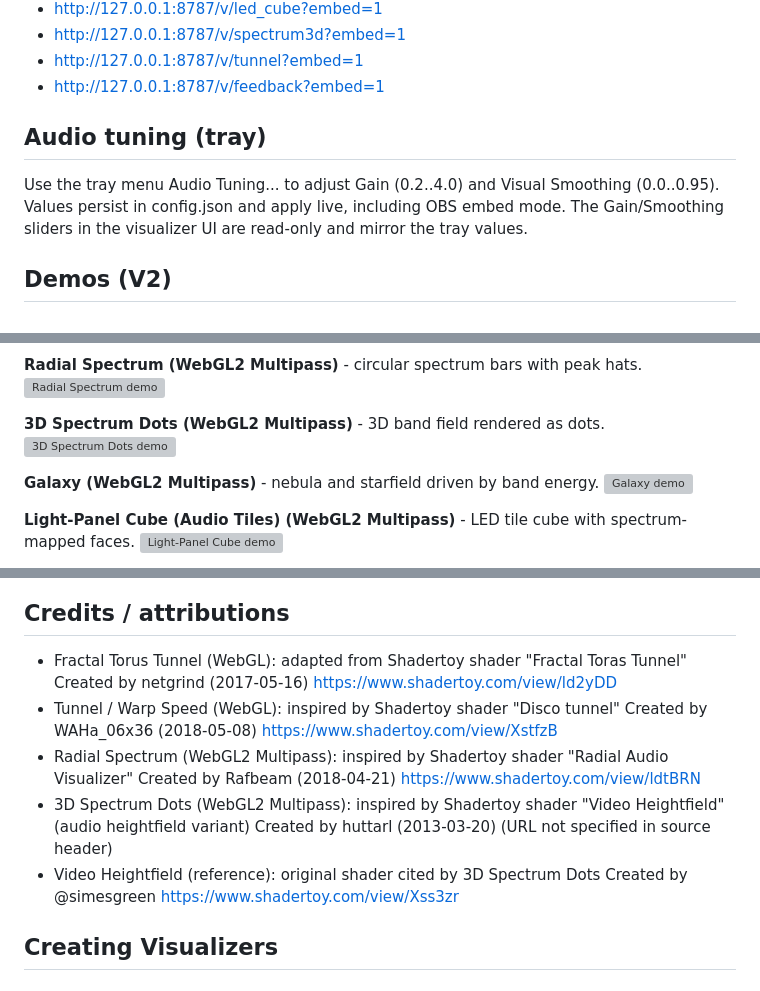
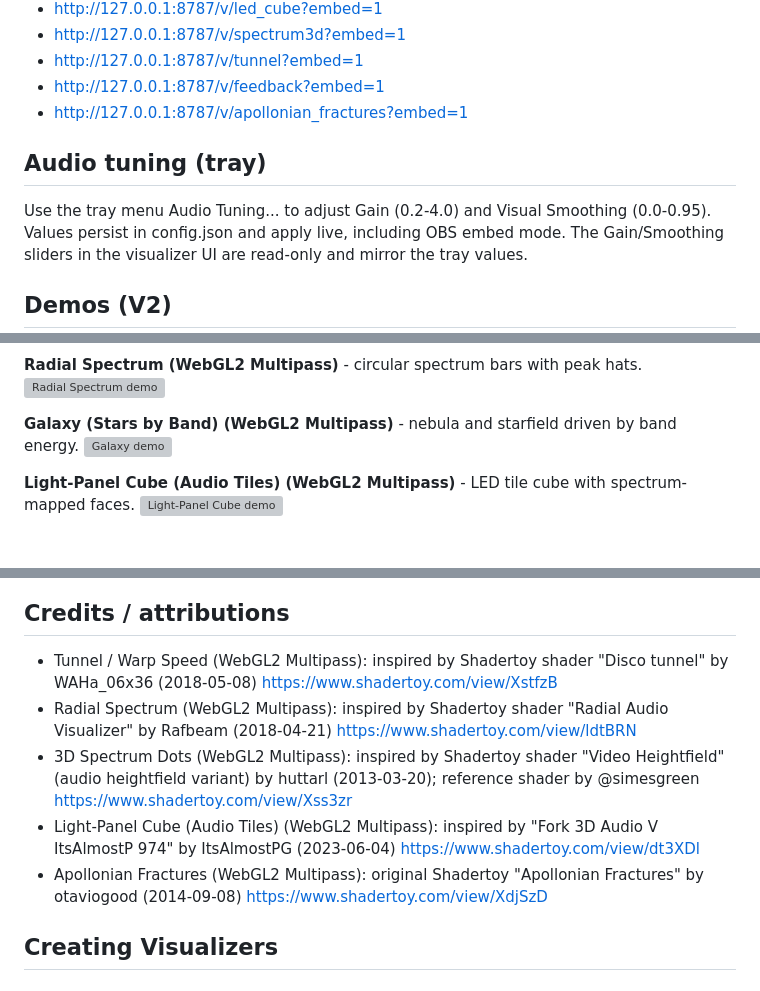
Before and after one commit to KarlMarx3333/Audio-Visualizer-For-OBS-browser, a Markdown page: README.md, 3 parts joined by grey strips. Rendered like a GitHub page; blank space fills up the shorter version; grey boxes are pictures that could not be loaded.

Commit message:
Update architecture and README to reflect current visualizers and features

```diff
--- a/README.md
+++ b/README.md
@@ -41,9 +41,10 @@ Direct, fixed visualizer links (no auto-switch):
 - http://127.0.0.1:8787/v/spectrum3d?embed=1
 - http://127.0.0.1:8787/v/tunnel?embed=1
 - http://127.0.0.1:8787/v/feedback?embed=1
+- http://127.0.0.1:8787/v/apollonian_fractures?embed=1
 
 ## Audio tuning (tray)
-Use the tray menu Audio Tuning... to adjust Gain (0.2..4.0) and Visual Smoothing (0.0..0.95).
+Use the tray menu Audio Tuning... to adjust Gain (0.2-4.0) and Visual Smoothing (0.0-0.95).
 Values persist in config.json and apply live, including OBS embed mode.
 The Gain/Smoothing sliders in the visualizer UI are read-only and mirror the tray values.
 
@@ -66,10 +64,7 @@ The Gain/Smoothing sliders in the visualizer UI are read-only and mirror the tra
 **Radial Spectrum (WebGL2 Multipass)** - circular spectrum bars with peak hats.
 ![Radial Spectrum demo](Demo/radial_spectrum_demo.webp)
 
-**3D Spectrum Dots (WebGL2 Multipass)** - 3D band field rendered as dots.
-![3D Spectrum Dots demo](Demo/3d_spectrum_demo.webp)
-
-**Galaxy (WebGL2 Multipass)** - nebula and starfield driven by band energy.
+**Galaxy (Stars by Band) (WebGL2 Multipass)** - nebula and starfield driven by band energy.
 ![Galaxy demo](Demo/galaxy_demo.webp)
 
 **Light-Panel Cube (Audio Tiles) (WebGL2 Multipass)** - LED tile cube with spectrum-mapped faces.
@@ -81,14 +85,9 @@ The Gain/Smoothing sliders in the visualizer UI are read-only and mirror the tra
 ## Credits / attributions
-- Fractal Torus Tunnel (WebGL): adapted from Shadertoy shader "Fractal Toras Tunnel"
-  Created by netgrind (2017-05-16) https://www.shadertoy.com/view/ld2yDD
-- Tunnel / Warp Speed (WebGL): inspired by Shadertoy shader "Disco tunnel"
-  Created by WAHa_06x36 (2018-05-08) https://www.shadertoy.com/view/XstfzB
-- Radial Spectrum (WebGL2 Multipass): inspired by Shadertoy shader "Radial Audio Visualizer"
-  Created by Rafbeam (2018-04-21) https://www.shadertoy.com/view/ldtBRN
-- 3D Spectrum Dots (WebGL2 Multipass): inspired by Shadertoy shader "Video Heightfield" (audio heightfield variant)
-  Created by huttarl (2013-03-20) (URL not specified in source header)
-- Video Heightfield (reference): original shader cited by 3D Spectrum Dots
-  Created by @simesgreen https://www.shadertoy.com/view/Xss3zr
+- Tunnel / Warp Speed (WebGL2 Multipass): inspired by Shadertoy shader "Disco tunnel" by WAHa_06x36 (2018-05-08) https://www.shadertoy.com/view/XstfzB
+- Radial Spectrum (WebGL2 Multipass): inspired by Shadertoy shader "Radial Audio Visualizer" by Rafbeam (2018-04-21) https://www.shadertoy.com/view/ldtBRN
+- 3D Spectrum Dots (WebGL2 Multipass): inspired by Shadertoy shader "Video Heightfield" (audio heightfield variant) by huttarl (2013-03-20); reference shader by @simesgreen https://www.shadertoy.com/view/Xss3zr
+- Light-Panel Cube (Audio Tiles) (WebGL2 Multipass): inspired by "Fork 3D Audio V ItsAlmostP 974" by ItsAlmostPG (2023-06-04) https://www.shadertoy.com/view/dt3XDl
+- Apollonian Fractures (WebGL2 Multipass): original Shadertoy "Apollonian Fractures" by otaviogood (2014-09-08) https://www.shadertoy.com/view/XdjSzD
 
 ## Creating Visualizers
 
```
Also changed, not shown: other parts of README.md (+10 -4 lines), ARCHITECTURE.md (+37 -31 lines).
